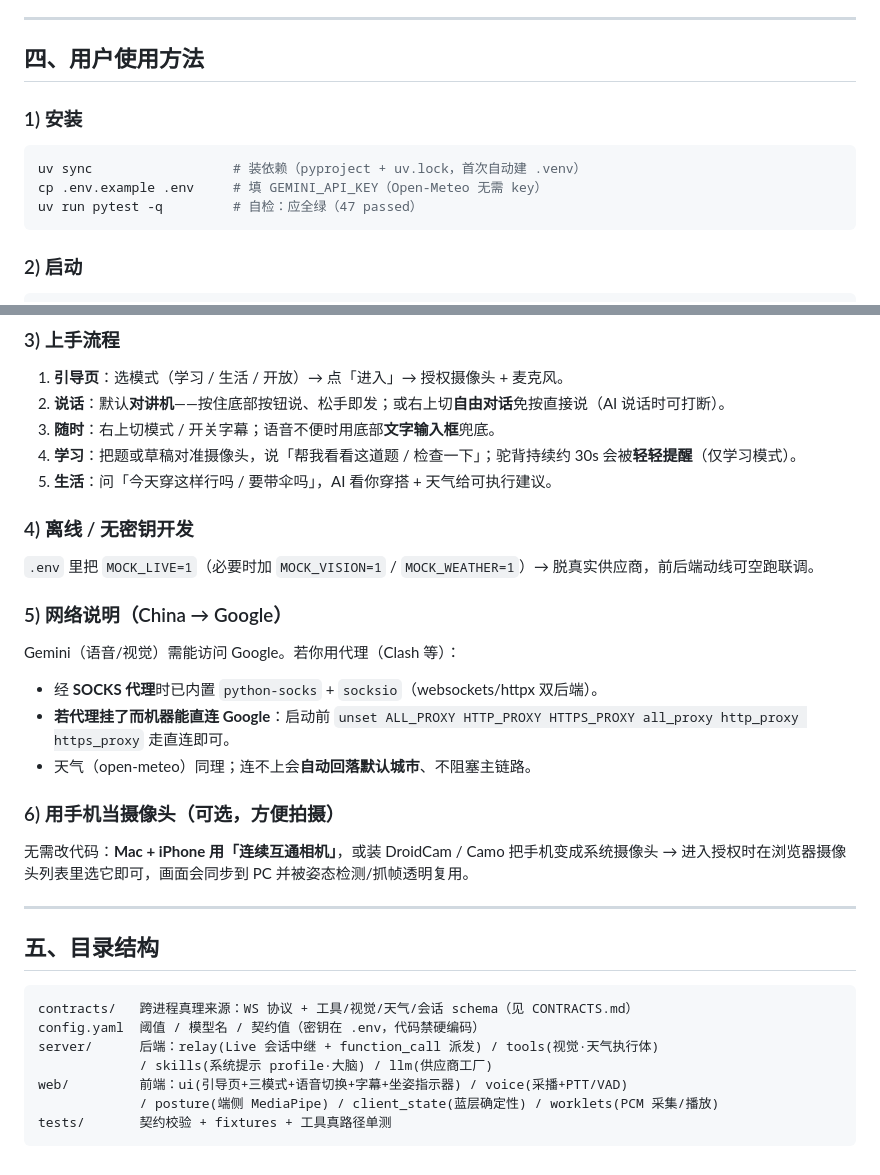
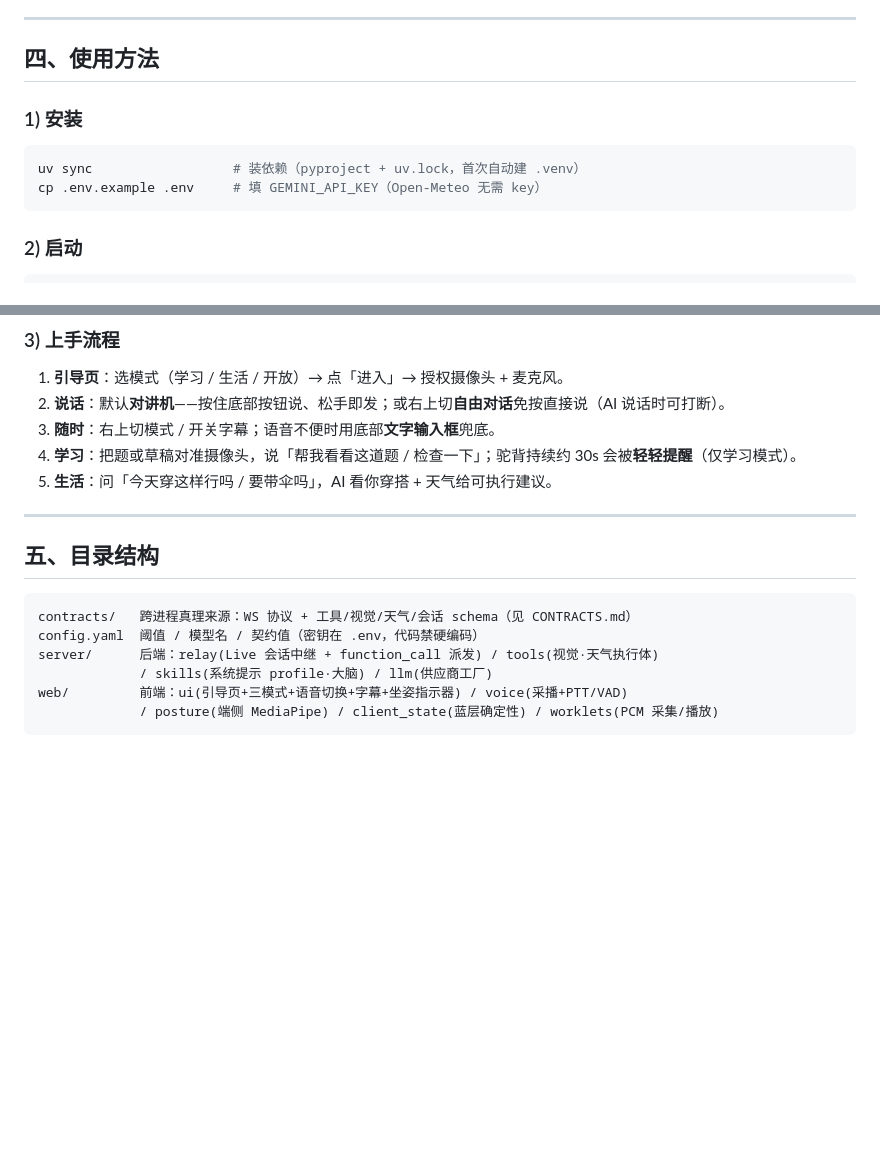
Before and after one commit to wikibit888/visual_assistant, a Markdown page: README.md, 2 parts joined by grey strips. GitHub-like rendering; blank space fills up the shorter version.

````diff
--- a/README.md
+++ b/README.md
@@ -57,13 +87,12 @@ speech-to-speech 模型**（Gemini Live）一体完成 ASR + 推理 + TTS，直
 
 ---
 
-## 四、用户使用方法
+## 四、使用方法
 
 ### 1) 安装
 ```bash
 uv sync                  # 装依赖（pyproject + uv.lock，首次自动建 .venv）
 cp .env.example .env     # 填 GEMINI_API_KEY（Open-Meteo 无需 key）
-uv run pytest -q         # 自检：应全绿（47 passed）
 ```
 
 ### 2) 启动
@@ -80,18 +109,6 @@ uv run uvicorn server.main:app
 4. **学习**：把题或草稿对准摄像头，说「帮我看看这道题 / 检查一下」；驼背持续约 30s 会被**轻轻提醒**（仅学习模式）。
 5. **生活**：问「今天穿这样行吗 / 要带伞吗」，AI 看你穿搭 + 天气给可执行建议。
 
-### 4) 离线 / 无密钥开发
-`.env` 里把 `MOCK_LIVE=1`（必要时加 `MOCK_VISION=1` / `MOCK_WEATHER=1`）→ 脱真实供应商，前后端动线可空跑联调。
-
-### 5) 网络说明（China → Google）
-Gemini（语音/视觉）需能访问 Google。若你用代理（Clash 等）：
-- 经 **SOCKS 代理**时已内置 `python-socks` + `socksio`（websockets/httpx 双后端）。
-- **若代理挂了而机器能直连 Google**：启动前 `unset ALL_PROXY HTTP_PROXY HTTPS_PROXY all_proxy http_proxy https_proxy` 走直连即可。
-- 天气（open-meteo）同理；连不上会**自动回落默认城市**、不阻塞主链路。
-
-### 6) 用手机当摄像头（可选，方便拍摄）
-无需改代码：**Mac + iPhone 用「连续互通相机」**，或装 DroidCam / Camo 把手机变成系统摄像头 → 进入授权时在浏览器摄像头列表里选它即可，画面会同步到 PC 并被姿态检测/抓帧透明复用。
-
 ---
 
 ## 五、目录结构
@@ -103,5 +120,4 @@ server/      后端：relay(Live 会话中继 + function_call 派发) / tools(
              / skills(系统提示 profile·大脑) / llm(供应商工厂)
 web/         前端：ui(引导页+三模式+语音切换+字幕+坐姿指示器) / voice(采播+PTT/VAD)
              / posture(端侧 MediaPipe) / client_state(蓝层确定性) / worklets(PCM 采集/播放)
-tests/       契约校验 + fixtures + 工具真路径单测
 ```
````
Also changed, not shown: other parts of README.md (+44 -14 lines), 设计文档.md (renamed from VisualAssistant-PRD.md, +20 -5 lines).
